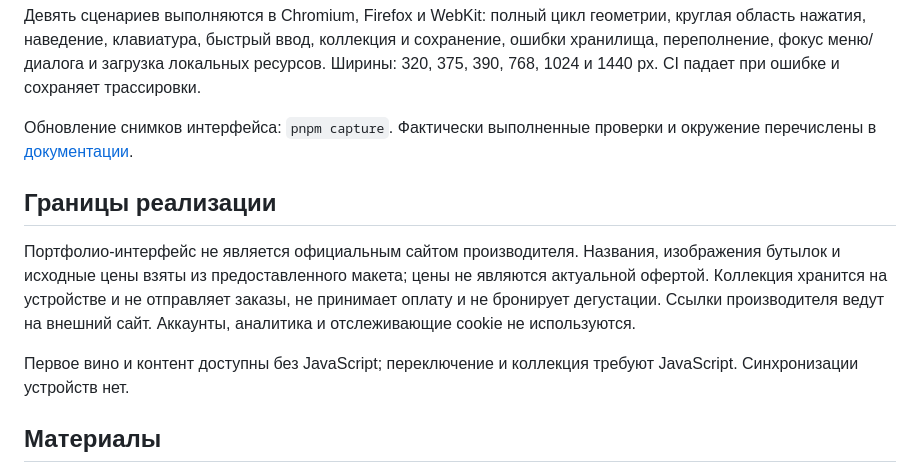
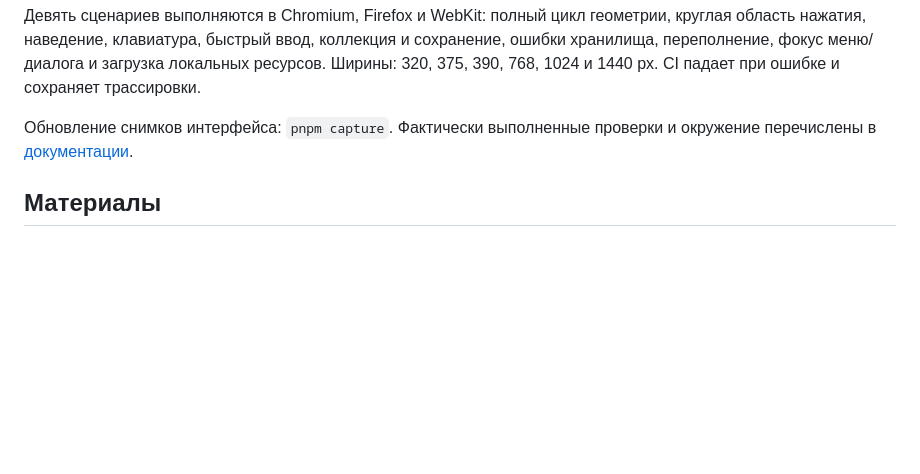
Before and after one commit to memorim/domaine-laffitte-wine-landing, a Markdown page: README.md, the part around the change. GitHub-like rendering; blank space fills up the shorter version.

```diff
--- a/README.md
+++ b/README.md
@@ -74,12 +74,6 @@ pnpm audit --audit-level=high
 
 Обновление снимков интерфейса: `pnpm capture`. Фактически выполненные проверки и окружение перечислены в [документации](docs/VERIFICATION.md).
 
-## Границы реализации
-
-Портфолио-интерфейс не является официальным сайтом производителя. Названия, изображения бутылок и исходные цены взяты из предоставленного макета; цены не являются актуальной офертой. Коллекция хранится на устройстве и не отправляет заказы, не принимает оплату и не бронирует дегустации. Ссылки производителя ведут на внешний сайт. Аккаунты, аналитика и отслеживающие cookie не используются.
-
-Первое вино и контент доступны без JavaScript; переключение и коллекция требуют JavaScript. Синхронизации устройств нет.
-
 ## Материалы
 
 - Права на бренды и изображения остаются у их правообладателей; дополнительная лицензия на них здесь не предоставляется.
```
